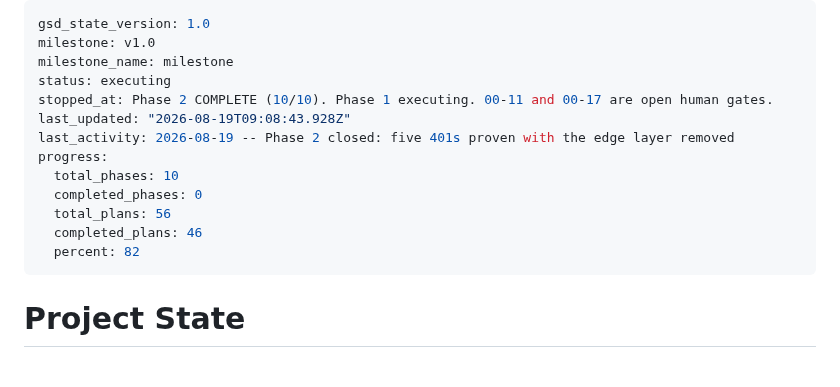
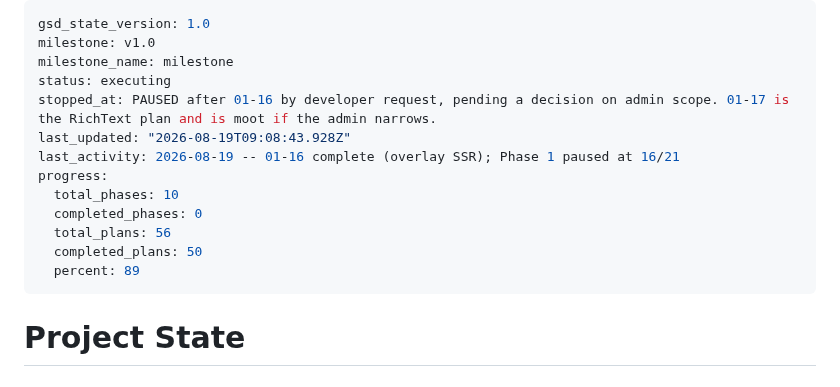
Before and after one commit to akhil-saxena/portfolio, a Markdown page: .planning/STATE.md, the part around the change. GitHub-like rendering.

Commit message:
docs(01): close E9, record E29-E31, pause phase 1 at 16/21
01-16 closed E9. With the new inline mode the overlays server-render 1,065 /
1,902 / 1,075 B (TypeToConfirm 1,707) where all four were 0 B; the default stays
0 B so no existing call site changed. Tabs went from rendering 1 of 3 panels'
children to 3 of 3. closable={false} now suppresses the button, Escape and the
backdrop together, so a fail-closed re-auth is expressible.

Three new items, one urgent for 01-20:
- E29: 67 story files hardcode className="dark". tokens.css matches
  ":root.dark, .dark" so a scoped wrapper re-declares ~50 neutral dark tokens,
  but charcoal.css is root-scoped only — so a charcoal-dark baseline of any such
  story pins the wrong brand. Measured 31,31,31 against charcoal's 30,30,29.
- E30: two by-eye checks outstanding on the new overlay stories.
- E31: test:a11y scans no portaled content — measured, checkA11y is scoped to
  #storybook-root while the portal target is document.body. T-16-02's mitigation
  was vacuous until inline existed.

Phase 1 pauses at 16/21 pending the admin-scope decision. 01-17 is the entire
RichText plan (E10/G-3/G-4) and has no remaining consumer if resume and projects
move out of the CMS.

```diff
--- a/.planning/STATE.md
+++ b/.planning/STATE.md
@@ -3,15 +3,15 @@ gsd_state_version: 1.0
 milestone: v1.0
 milestone_name: milestone
 status: executing
-stopped_at: Phase 2 COMPLETE (10/10). Phase 1 executing. 00-11 and 00-17 are open human gates.
+stopped_at: PAUSED after 01-16 by developer request, pending a decision on admin scope. 01-17 is the RichText plan and is moot if the admin narrows.
 last_updated: "2026-08-19T09:08:43.928Z"
-last_activity: 2026-08-19 -- Phase 2 closed: five 401s proven with the edge layer removed
+last_activity: 2026-08-19 -- 01-16 complete (overlay SSR); Phase 1 paused at 16/21
 progress:
   total_phases: 10
   completed_phases: 0
   total_plans: 56
-  completed_plans: 46
-  percent: 82
+  completed_plans: 50
+  percent: 89
 ---
 
 # Project State
```
Also changed, not shown: 1 other file.
